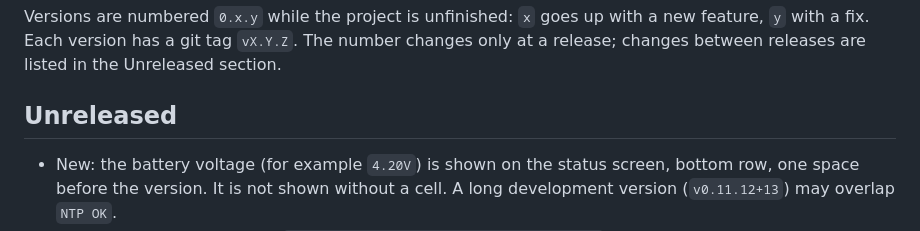
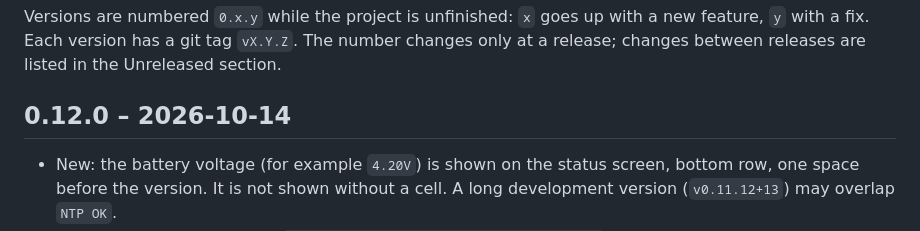
Before and after one commit to Holyszewski/microHAMCLOCK, a Markdown page: CHANGELOG.md, the part around the change. GitHub-like rendering.

Commit message:
microHAMCLOCK 0.12.0: battery voltage on the status screen, screen command
Co-Authored-By: Claude Sonnet 5.5 <noreply@anthropic.com>

```diff
--- a/CHANGELOG.md
+++ b/CHANGELOG.md
@@ -5,7 +5,7 @@ up with a new feature, `y` with a fix. Each version has a git tag
 `vX.Y.Z`. The number changes only at a release; changes between
 releases are listed in the Unreleased section.
 
-## Unreleased
+## 0.12.0 – 2026-10-14
 
 - New: the battery voltage (for example `4.20V`) is shown on the status
   screen, bottom row, one space before the version. It is not shown without
```
